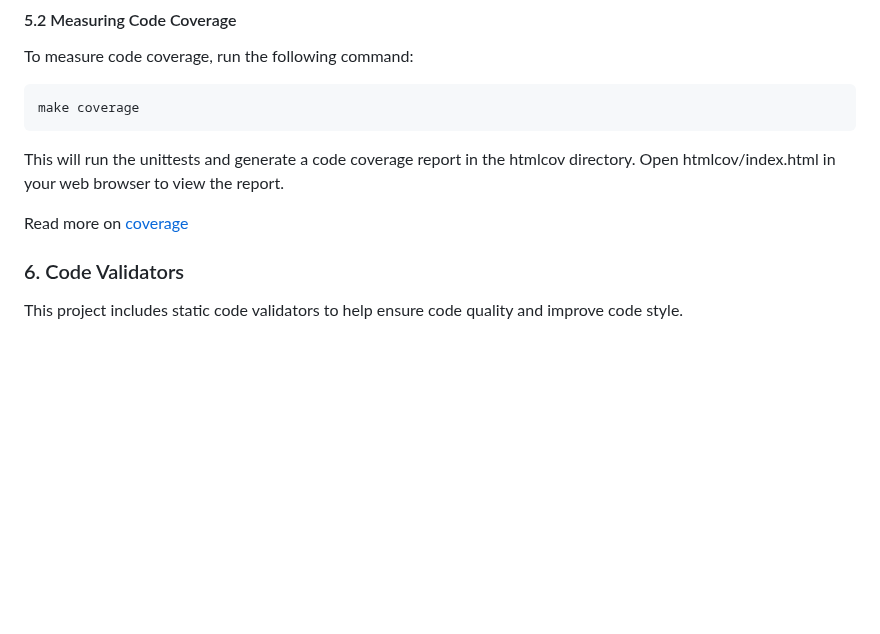
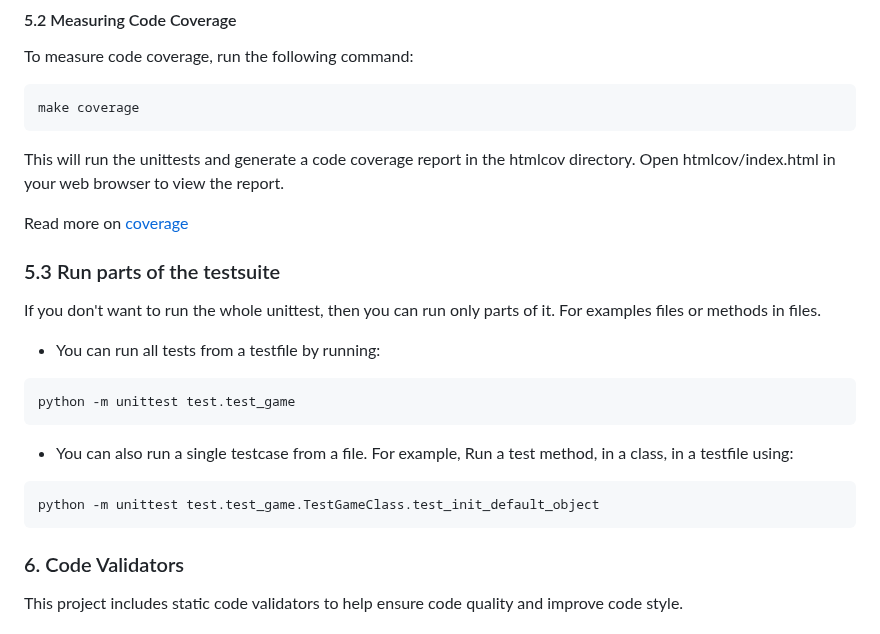
Before and after one commit to OmarZarifa/DICE-GAME, a Markdown page: README.md, the part around one of its changes. Drawn GitHub-style; blank space fills up the shorter version.

````diff
--- a/README.md
+++ b/README.md
@@ -107,6 +107,21 @@ make coverage
 This will run the unittests and generate a code coverage report in the htmlcov directory. Open htmlcov/index.html in your web browser to view the report.
 
 Read more on [coverage](https://coverage.readthedocs.io/)
+
+### 5.3 Run parts of the testsuite
+If you don't want to run the whole unittest, then you can run only parts of it. For examples files or methods in files.
+
+* You can run all tests from a testfile by running:
+
+```bash
+python -m unittest test.test_game
+```
+
+* You can also run a single testcase from a file. For example, Run a test method, in a class, in a testfile using:
+
+```bash
+python -m unittest test.test_game.TestGameClass.test_init_default_object
+```
 
 ### 6. Code Validators
 This project includes static code validators to help ensure code quality and improve code style.
````
Also changed, not shown: other parts of README.md (+22 -57 lines).
